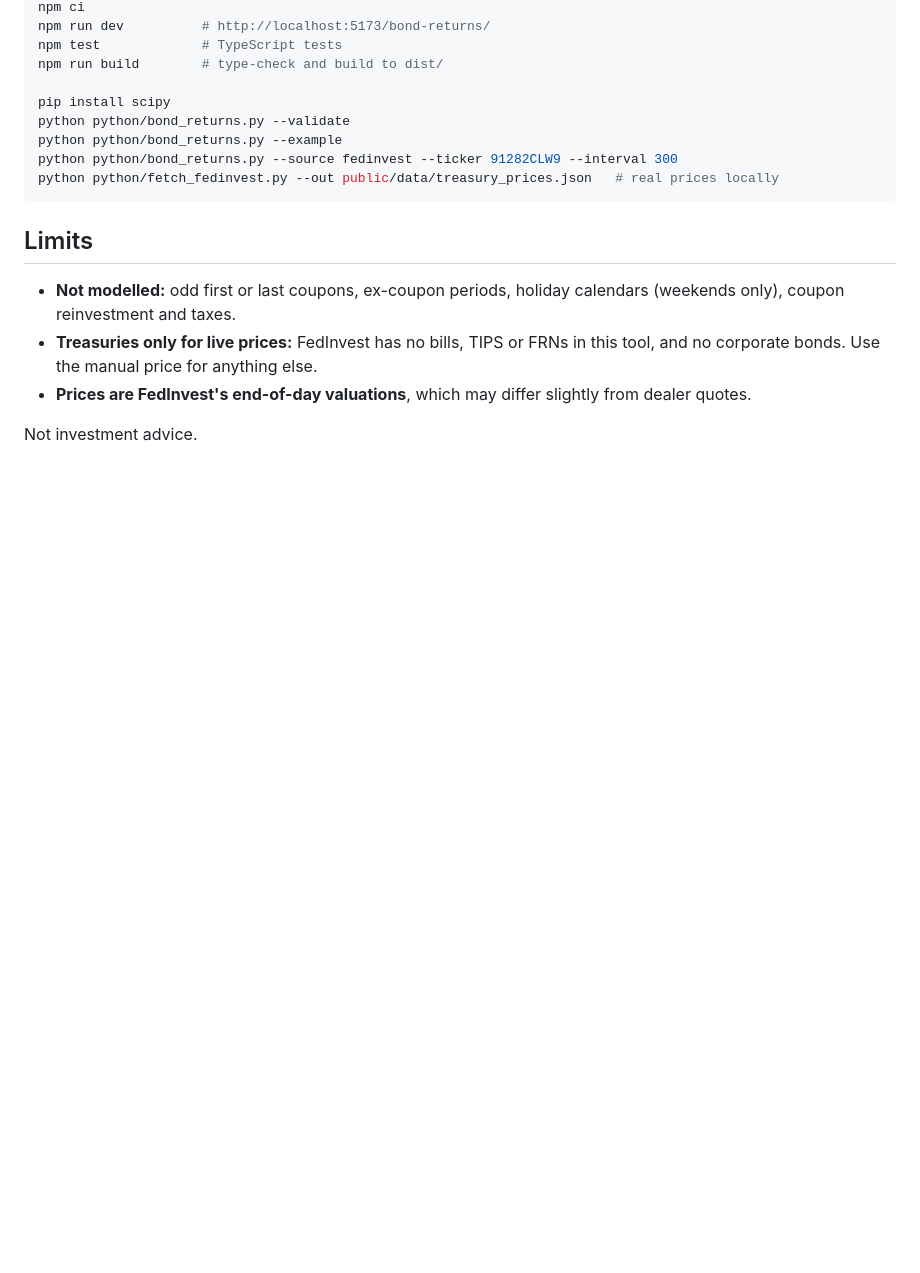
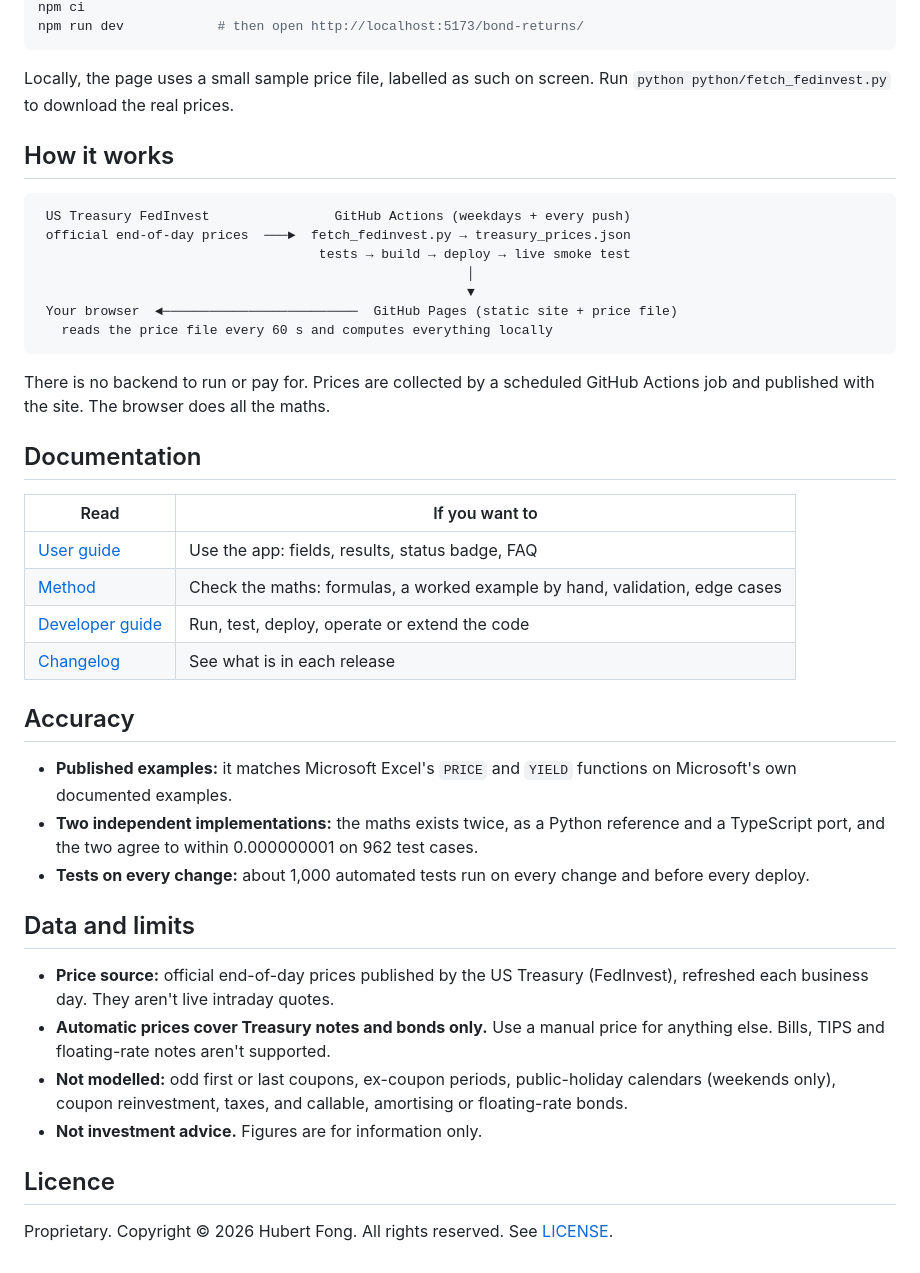
Before and after one commit to HubertFong/bond-returns, a Markdown page: README.md, the part around one of its changes. Rendered like a GitHub page; blank space fills up the shorter version.

````diff
--- a/README.md
+++ b/README.md
@@ -53,19 +27,45 @@ The `public/data/treasury_prices.json` file in the repo is an **illustrative sam
 npm ci
-npm run dev          # http://localhost:5173/bond-returns/
-npm test             # TypeScript tests
-npm run build        # type-check and build to dist/
-
-pip install scipy
-python python/bond_returns.py --validate
-python python/bond_returns.py --example
-python python/bond_returns.py --source fedinvest --ticker 91282CLW9 --interval 300
-python python/fetch_fedinvest.py --out public/data/treasury_prices.json   # real prices locally
+npm run dev            # then open http://localhost:5173/bond-returns/
 ```
 
-## Limits
+Locally, the page uses a small sample price file, labelled as such on screen. Run `python python/fetch_fedinvest.py` to download the real prices.
 
-- **Not modelled:** odd first or last coupons, ex-coupon periods, holiday calendars (weekends only), coupon reinvestment and taxes.
-- **Treasuries only for live prices:** FedInvest has no bills, TIPS or FRNs in this tool, and no corporate bonds. Use the manual price for anything else.
-- **Prices are FedInvest's end-of-day valuations**, which may differ slightly from dealer quotes.
+## How it works
 
-Not investment advice.
+```
+ US Treasury FedInvest                GitHub Actions (weekdays + every push)
+ official end-of-day prices  ───►  fetch_fedinvest.py → treasury_prices.json
+                                    tests → build → deploy → live smoke test
+                                                       │
+                                                       ▼
+ Your browser  ◄─────────────────────────  GitHub Pages (static site + price file)
+   reads the price file every 60 s and computes everything locally
+```
+
+There is no backend to run or pay for. Prices are collected by a scheduled GitHub Actions job and published with the site. The browser does all the maths.
+
+## Documentation
+
+| Read | If you want to |
+|---|---|
+| [User guide](docs/USER_GUIDE.md) | Use the app: fields, results, status badge, FAQ |
+| [Method](docs/METHOD.md) | Check the maths: formulas, a worked example by hand, validation, edge cases |
+| [Developer guide](docs/DEVELOPER.md) | Run, test, deploy, operate or extend the code |
+| [Changelog](CHANGELOG.md) | See what is in each release |
+
+## Accuracy
+
+- **Published examples:** it matches Microsoft Excel's `PRICE` and `YIELD` functions on Microsoft's own documented examples.
+- **Two independent implementations:** the maths exists twice, as a Python reference and a TypeScript port, and the two agree to within 0.000000001 on 962 test cases.
+- **Tests on every change:** about 1,000 automated tests run on every change and before every deploy.
+
+## Data and limits
+
+- **Price source:** official end-of-day prices published by the US Treasury (FedInvest), refreshed each business day. They aren't live intraday quotes.
+- **Automatic prices cover Treasury notes and bonds only.** Use a manual price for anything else. Bills, TIPS and floating-rate notes aren't supported.
+- **Not modelled:** odd first or last coupons, ex-coupon periods, public-holiday calendars (weekends only), coupon reinvestment, taxes, and callable, amortising or floating-rate bonds.
+- **Not investment advice.** Figures are for information only.
+
+## Licence
+
+Proprietary. Copyright © 2026 Hubert Fong. All rights reserved. See [LICENSE](LICENSE).
````
Also changed, not shown: other parts of README.md (+15 -41 lines), CHANGELOG.md (added, +30 -0 lines), docs/DEVELOPER.md (added, +257 -0 lines), docs/METHOD.md (+26 -91 lines), docs/USER_GUIDE.md (added, +160 -0 lines), docs/screenshot.png (added), 11 other files.
